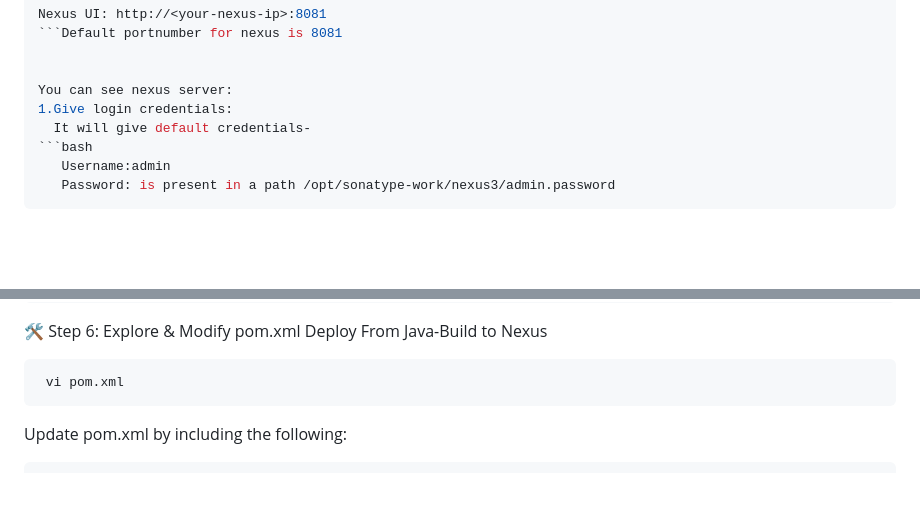
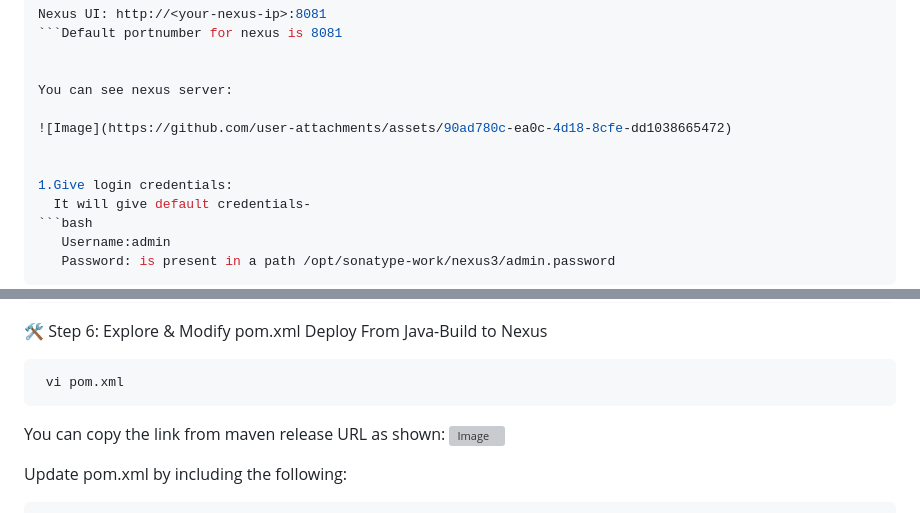
Before and after one commit to Rishitha2707/Build-Tasks, a Markdown page: Nexus-repo/nexus-java.md, 2 parts joined by grey strips. GitHub-like rendering; blank space fills up the shorter version; grey boxes are pictures that could not be loaded.

````diff
--- a/Nexus-repo/nexus-java.md
+++ b/Nexus-repo/nexus-java.md
@@ -79,6 +79,10 @@ Nexus UI: http://<your-nexus-ip>:8081
 
 
 You can see nexus server:
+
+![Image](https://github.com/user-attachments/assets/90ad780c-ea0c-4d18-8cfe-dd1038665472)
+
+
 1.Give login credentials:
   It will give default credentials-
 ```bash
@@ -137,6 +141,8 @@ Optional step if you want to name the build server for clarity.
 ```bash
  vi pom.xml
 ```
+You can copy the link from maven release URL as shown:
+![Image](https://github.com/user-attachments/assets/d5577ca7-2264-4fd6-a1eb-7124410f62d0)
 
 Update pom.xml by including the following:
 ```bash
````
Also changed, not shown: other parts of Nexus-repo/nexus-java.md (+4 -0 lines).
